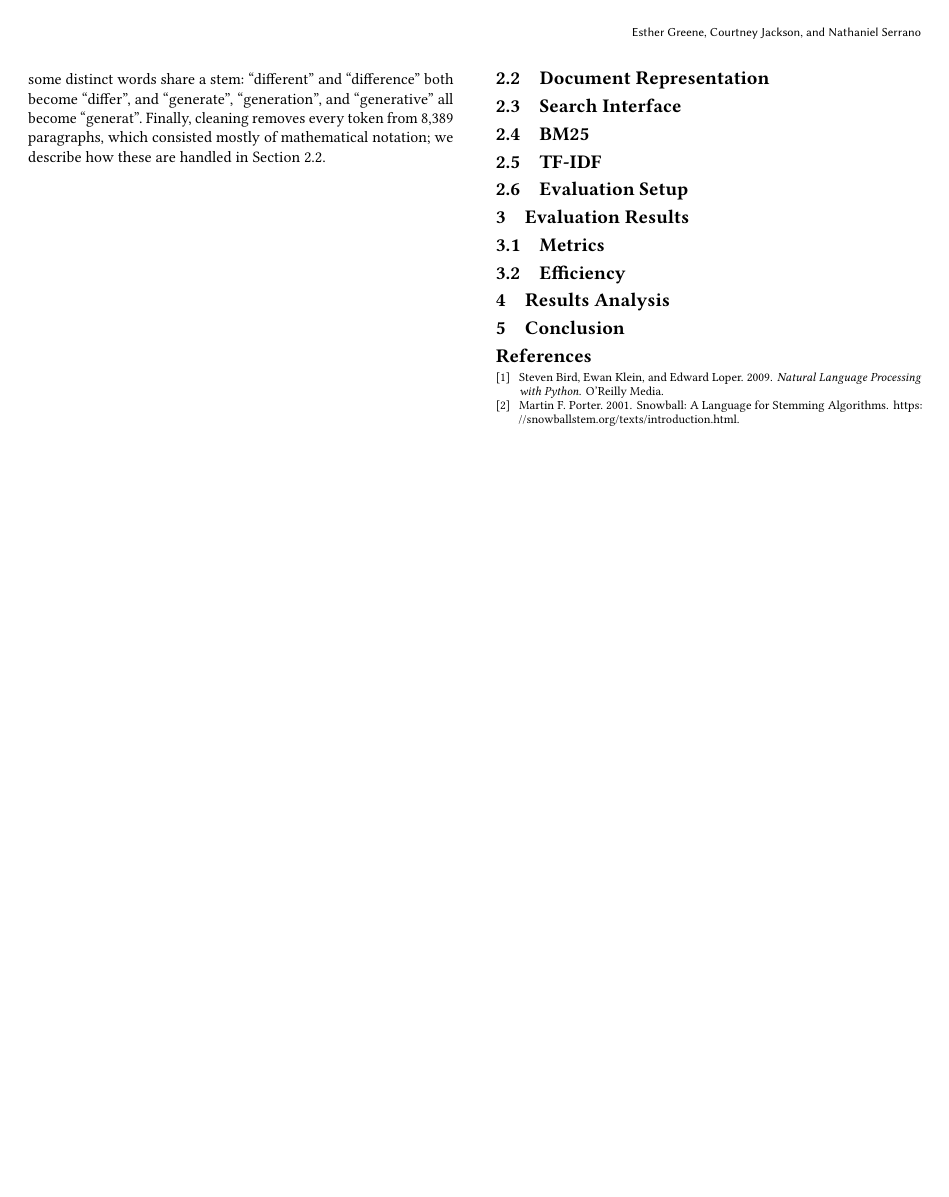
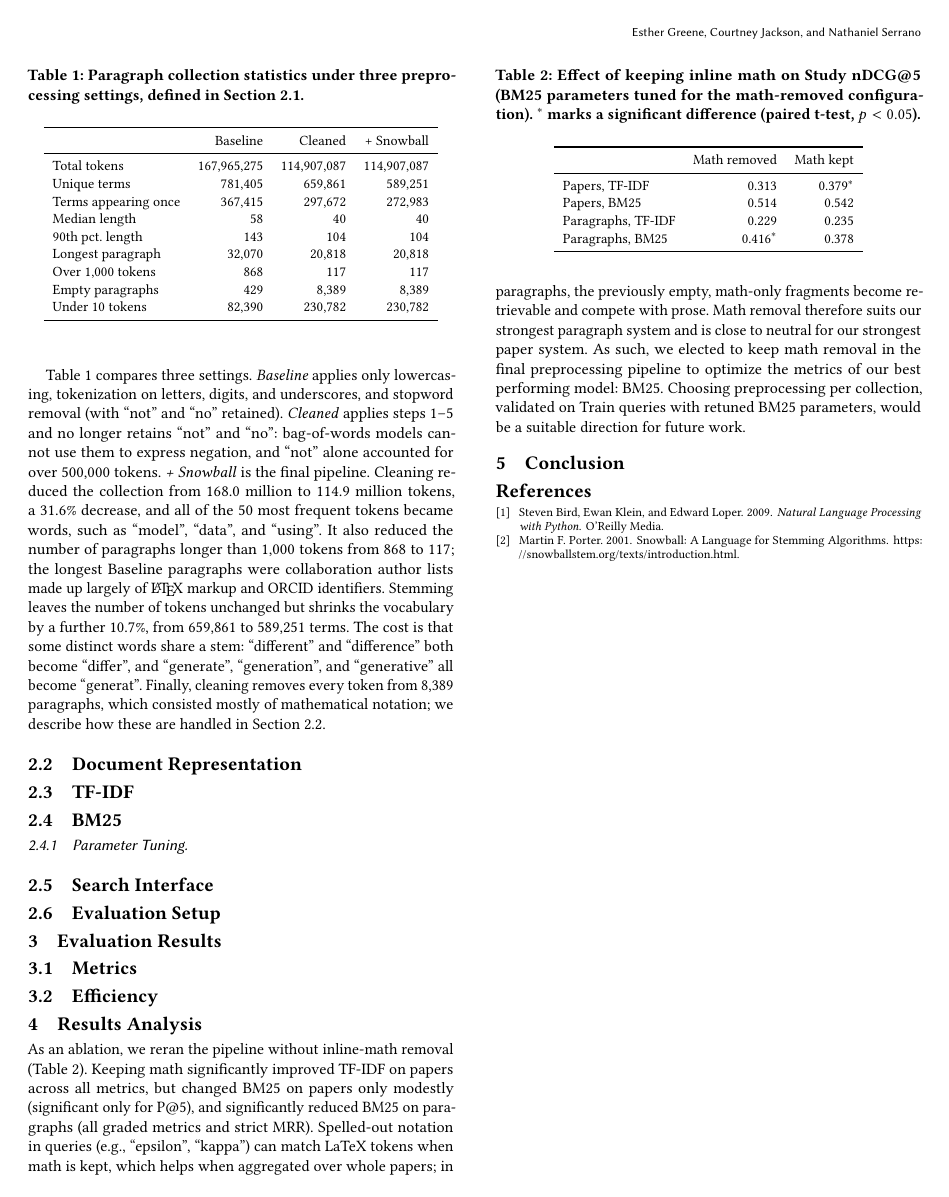
Before and after one commit to esthergreene/IR-Rangers, a LaTeX paper (paper/paper.tex): page 2 of 2. Compiled offline with pdfLaTeX.

Commit message:
Added inline math comparison

```diff
--- a/paper/paper.tex
+++ b/paper/paper.tex
@@ -147,16 +175,74 @@ how these are handled in Section~\ref{sec:docrep}.
 
 \subsection{Document Representation}
 \label{sec:docrep}
+\subsection{TF-IDF}
+\label{sec:tfidf}
+\subsection{BM25}
+\label{sec:bm25}
+\subsubsection{Parameter Tuning}
+% \begin{figure}[h]
+%   \includegraphics[width=\columnwidth]{figures/bm25_tuning_paper_full.pdf}
+% \caption{BM25 nDCG@5 scores on 1,600 training queries (paper collection).
+% Rows represent $k_1$ values and columns represent $b$ values (not to scale);
+% all scores are rounded to three decimal places. The outlined cell marks the
+% selected setting ($k_1 = 4.0, b = 0.75$), which achieved the highest score
+% prior to rounding. This optimal setting lies within a broad plateau
+% ($k_1 \geq 3, 0.5 \leq b \leq 0.9$) where scores differ by roughly
+% 0.01 or less, meaning neighboring parameters (e.g., $k_1 = 5, b = 0.6$)
+% perform equivalently.}
+%   \label{fig:tuning-paper}
+% \end{figure}
+
+% \begin{figure}[h]
+%   \includegraphics[width=\columnwidth]{figures/bm25_tuning_paragraph_full.pdf}
+% \caption{Paragraph tuning results}
+%   \label{fig:tuning-paragraph}
+% \end{figure}
+
 \subsection{Search Interface}
-\subsection{BM25}
-\subsection{TF-IDF}
+\label{sec:interface}
 \subsection{Evaluation Setup}
+\label{sec:eval}
 
 \section{Evaluation Results}
 \subsection{Metrics}
 \subsection{Efficiency}
 
 \section{Results Analysis}
+\label{sec:analysis}
+
+\begin{table}[h]
+  \caption{Effect of keeping inline math on Study nDCG@5 (BM25 parameters
+    tuned for the math-removed configuration). $^{*}$ marks a significant
+    difference (paired t-test, $p < 0.05$).}
+  \label{tab:keepmath}
+  \small
+  \begin{tabular}{lrr}
+    \toprule
+    & Math removed & Math kept \\
+    \midrule
+    Papers, TF-IDF     & 0.313 & 0.379$^{*}$ \\
+    Papers, BM25       & 0.514 & 0.542 \\
+    Paragraphs, TF-IDF & 0.229 & 0.235 \\
+    Paragraphs, BM25   & 0.416$^{*}$ & 0.378 \\
+    \bottomrule
+  \end{tabular}
+\end{table}
+
+As an ablation, we reran the pipeline without inline-math removal
+(Table~\ref{tab:keepmath}). Keeping math significantly improved TF-IDF on
+papers across all metrics, but changed BM25 on papers only modestly
+(significant only for P@5), and significantly reduced BM25 on paragraphs
+(all graded metrics and strict MRR). Spelled-out notation in queries
+(e.g., ``epsilon'', ``kappa'') can match LaTeX tokens when math is kept,
+which helps when aggregated over whole papers; in paragraphs, the
+previously empty, math-only fragments become retrievable and compete with
+prose. Math removal therefore suits our strongest paragraph system and is
+close to neutral for our strongest paper system. As such, we elected to keep
+math removal in the final preprocessing pipeline to optimize the metrics of
+our best performing model: BM25. Choosing preprocessing per collection,
+validated on Train queries with retuned BM25 parameters, would be a suitable
+direction for future work.
 
 \section{Conclusion}
 
```
Also changed, not shown: paper/paper.pdf, paper/paper.tex (36 more changed lines).
